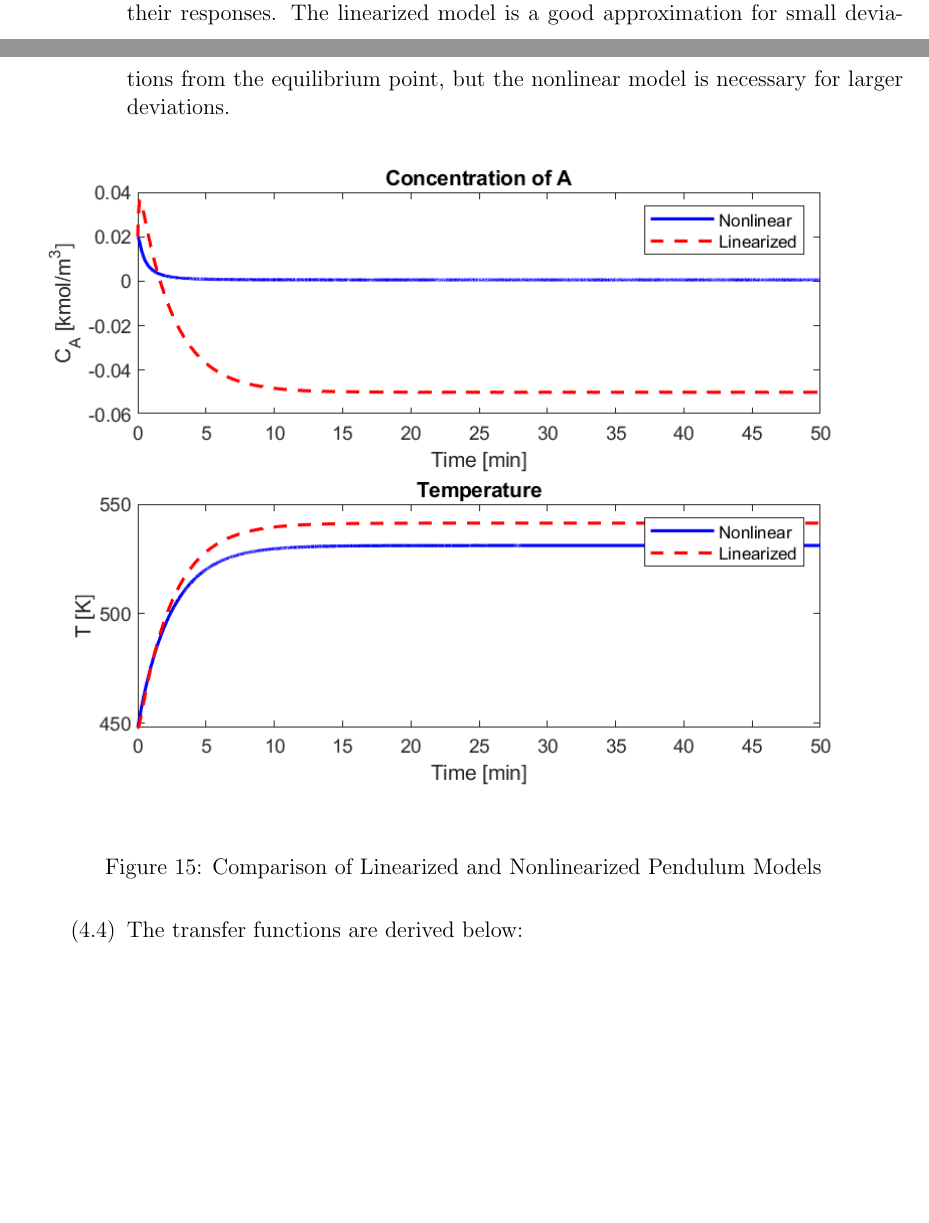
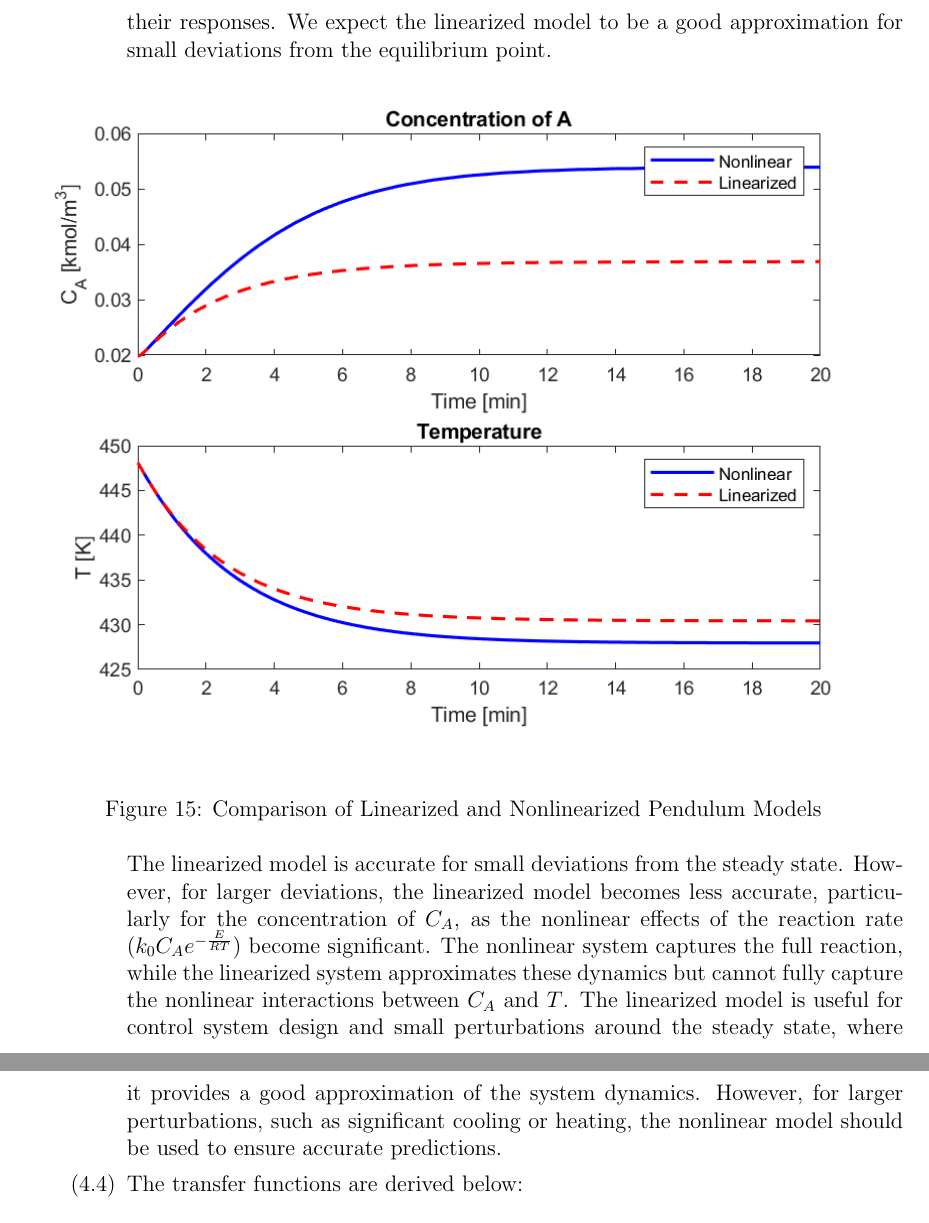
Before and after one commit to BaoGeist/ibehs-4a, a LaTeX problem sheet (Assignment 2/Assignment2.tex): two parts of pages 15 and 16 of 20 before the commit and two parts of pages 16 and 17 of 20 after it, joined at a grey line, cut so that both start at the same text, the shorter picture padded with empty space. Compiled offline with pdfLaTeX.

Commit message:
feat: finished 4.3

```diff
--- a/Assignment 2/Assignment2.tex
+++ b/Assignment 2/Assignment2.tex
@@ -335,10 +335,9 @@ Baoze Lin, Hady Ibrahim
     \end{figure}
 
 
-
     % ANSWER TO 4.3
     \item
-    The linearized and nonlinearized models were simulated in Matlab to compare their responses. The linearized model is a good approximation for small deviations from the equilibrium point, but the nonlinear model is necessary for larger deviations.
+    The linearized and nonlinearized models were simulated in Matlab to compare their responses. We expect the linearized model to be a good approximation for small deviations from the equilibrium point.
 
     \begin{figure}[H]
       \centering
@@ -346,6 +345,9 @@ Baoze Lin, Hady Ibrahim
       \caption{Comparison of Linearized and Nonlinearized Pendulum Models}
       \label{fig:figure44}
     \end{figure}
+
+    The linearized model is accurate for small deviations from the steady state. However, for larger deviations, the linearized model becomes less accurate, particularly for the concentration of \( C_A \), as the nonlinear effects of the reaction rate (\( k_0 C_A e^{-\frac{E}{RT}} \)) become significant. The nonlinear system captures the full reaction, while the linearized system approximates these dynamics but cannot fully capture the nonlinear interactions between \( C_A \) and \( T \). The linearized model is useful for control system design and small perturbations around the steady state, where it provides a good approximation of the system dynamics. However, for larger perturbations, such as significant cooling or heating, the nonlinear model should be used to ensure accurate predictions.
+
 
     % ANSWER TO 4.4
     \item
```
Also changed, not shown: Assignment 2/Assignment2.pdf, Assignment 2/Figures/figure4-3.png, 1 other file.
